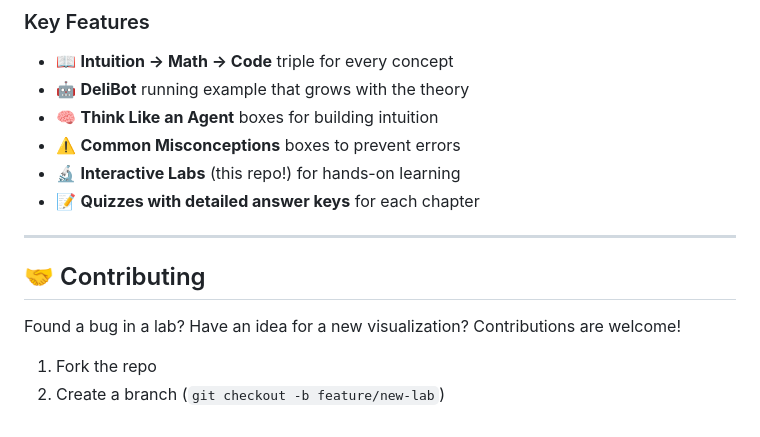
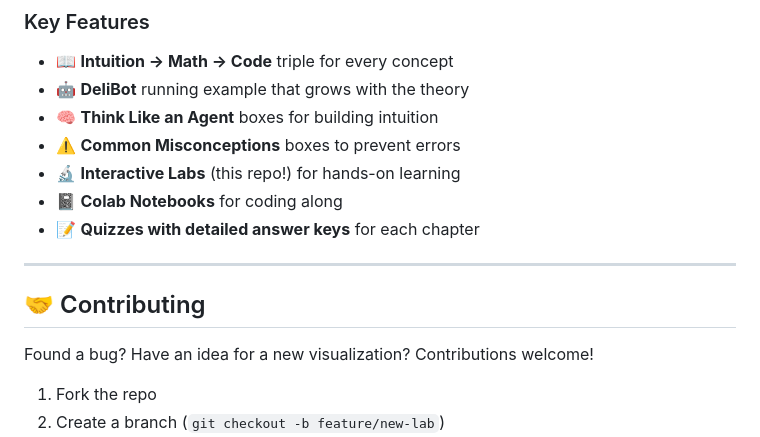
Before and after one commit to mlnjsh/rl-book-labs, a Markdown page: README.md, the part around one of its changes. Drawn GitHub-style.

```diff
--- a/README.md
+++ b/README.md
@@ -123,13 +117,14 @@ The only book that takes you from "What is a Markov Decision Process?" all the w
 - 🧠 **Think Like an Agent** boxes for building intuition
 - ⚠️ **Common Misconceptions** boxes to prevent errors
 - 🔬 **Interactive Labs** (this repo!) for hands-on learning
+- 📓 **Colab Notebooks** for coding along
 - 📝 **Quizzes with detailed answer keys** for each chapter
 
 ---
 
 ## 🤝 Contributing
 
-Found a bug in a lab? Have an idea for a new visualization? Contributions are welcome!
+Found a bug? Have an idea for a new visualization? Contributions welcome!
 
 1. Fork the repo
 2. Create a branch (`git checkout -b feature/new-lab`)
```
Also changed, not shown: other parts of README.md (+61 -67 lines).
